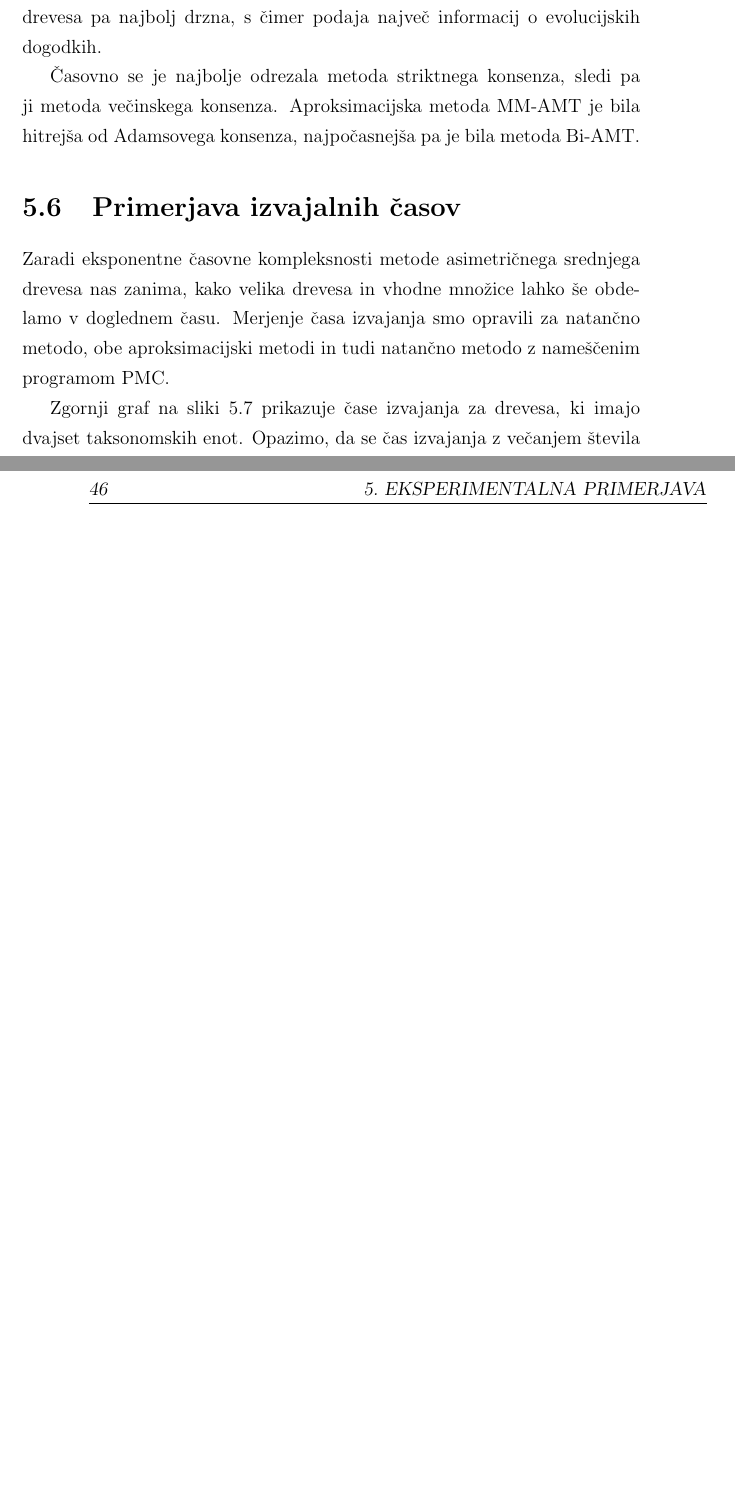
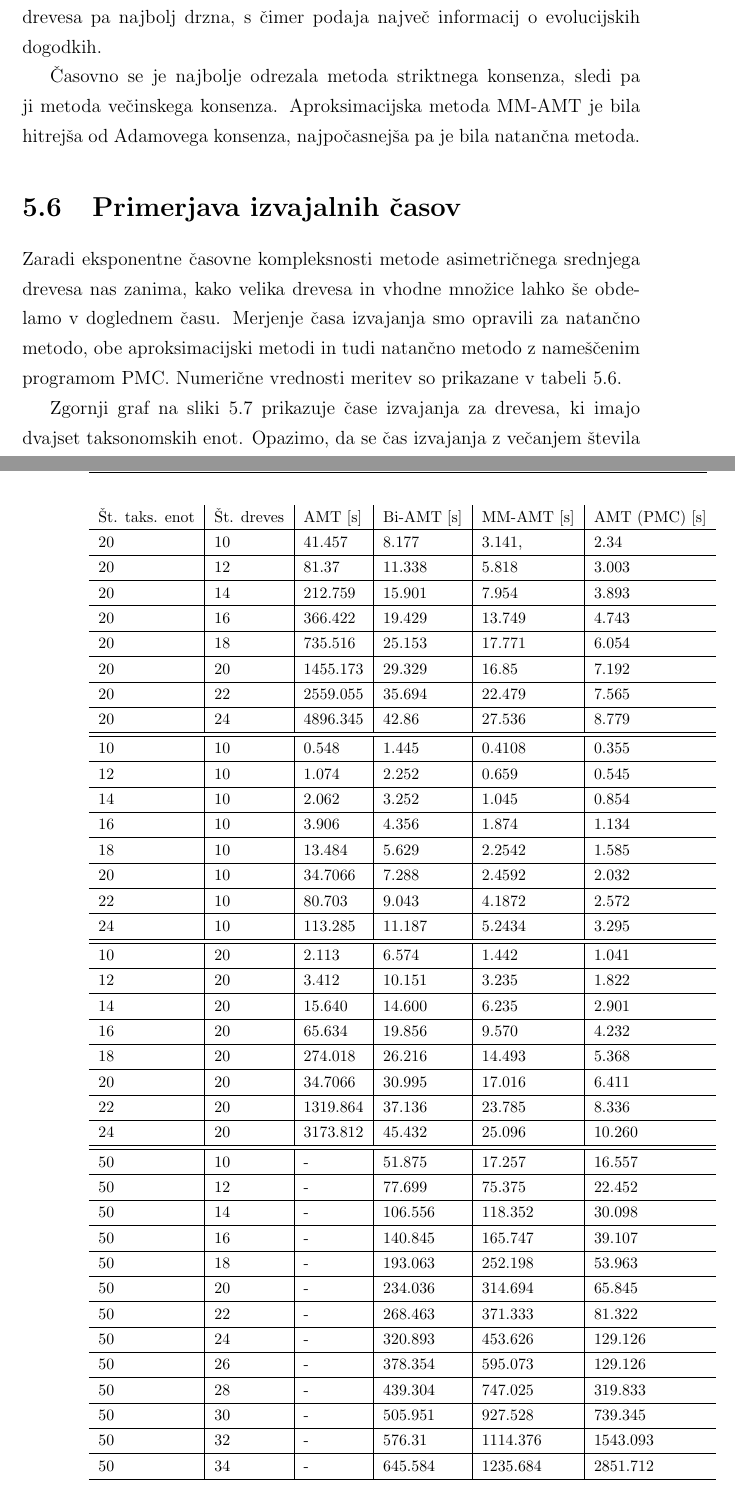
Before and after one commit to usoban/amt-consensus, a LaTeX thesis (diploma.tex): two parts of pages 63 and 66 of 85, joined at a grey line, cut so that both start at the same text, the shorter picture padded with empty space. Compiled offline with pdfLaTeX.

Commit message:
Casi izvajanja.

```diff
--- a/diploma.tex
+++ b/diploma.tex
@@ -1582,14 +1582,15 @@ metoda asimetričnega srednjega drevesa pa najbolj drzna, s čimer podaja najve
 o evolucijskih dogodkih.
 
 Časovno se je najbolje odrezala metoda striktnega konsenza, sledi pa ji metoda večinskega
-konsenza. Aproksimacijska metoda MM-AMT je bila hitrejša od Adamsovega konsenza,
-najpočasnejša pa je bila metoda Bi-AMT.
+konsenza. Aproksimacijska metoda MM-AMT je bila hitrejša od Adamovega konsenza,
+najpočasnejša pa je bila natančna metoda.
 
 \section{Primerjava izvajalnih časov}
 Zaradi eksponentne časovne kompleksnosti metode asimetričnega srednjega drevesa nas
 zanima, kako velika drevesa in vhodne množice lahko še obdelamo v doglednem času.
 Merjenje časa izvajanja smo opravili za natančno metodo, obe aproksimacijski metodi
 in tudi natančno metodo z nameščenim programom PMC.
+Numerične vrednosti meritev so prikazane v tabeli~\ref{table-eval-timing}.
 
 Zgornji graf na sliki~\ref{img-eval-timing-trees} prikazuje čase izvajanja za
 drevesa, ki imajo dvajset taksonomskih enot. Opazimo, da se čas izvajanja z
@@ -1659,6 +1660,69 @@ lahko, da je uporaba natančne metode izračuna trenutno smotrna za srednje veli
 vhodne podatke s 150 taksonomskimi enotami in do 50 drevesi, dejanske številke pa so odvisne od
 lastnosti vhodnih dreves. V primeru težav lahko posežemo po aproksimacijskih metodah,
 kjer na težave s časom izvajanja nebi smeli naleteti.
+
+\begin{table}[h!]
+	\begin{center}
+	{\footnotesize
+	\begin{tabular}{ l| l | l | l | l | l }
+
+	Št. taks. enot & Št. dreves & AMT [s]     & Bi-AMT [s] & MM-AMT [s]   & AMT (PMC) [s]  \\ \hline
+	20             & 10         & 41.457      & 8.177      & 3.141,    & 2.34       \\ \hline
+	%20             & 11         & 51.811      & 10.009    & 4.696     & 2.902      \\ \hline
+	20             & 12         & 81.37       & 11.338    & 5.818     & 3.003      \\ \hline
+	%20             & 13         & 137.08      & 13.175    & 5.399     & 3.362      \\ \hline
+	20             & 14         & 212.759     & 15.901    & 7.954     & 3.893      \\ \hline
+	%20             & 15         & 311.716     & 17.866    & 10.113    & 4.736      \\ \hline
+	20             & 16         & 366.422     & 19.429    & 13.749    & 4.743      \\ \hline
+	%20             & 17         & 602.671     & 21.855    & 15.613    & 5.191      \\ \hline
+	20             & 18         & 735.516     & 25.153    & 17.771    & 6.054      \\ \hline
+	%20             & 19         & 2132.701    & 28.104    & 15.766    & 6.264      \\ \hline
+	20             & 20         & 1455.173    & 29.329    & 16.85     & 7.192      \\ \hline
+	%20             & 21         & 3362.974    & 32.084    & 18.272    & 7.058      \\ \hline
+	20             & 22         & 2559.055    & 35.694    & 22.479    & 7.565      \\ \hline
+	%20             & 23         & 5045.935    & 39.493    & 22.666    & 8.015      \\ \hline
+	20             & 24         & 4896.345    & 42.86     & 27.536    & 8.779      \\ \hline
+	%20             & 25         & 7293.029    & 46.281    & 28.537    & 9.379      \\ \hline
+	\hline
+	10             & 10         & 0.548       & 1.445     & 0.4108    & 0.355        \\ \hline
+	12             & 10         & 1.074       & 2.252     & 0.659     & 0.545        \\ \hline
+	14             & 10         &	2.062       & 3.252     & 1.045     & 0.854        \\ \hline
+	16             & 10         & 3.906       & 4.356     & 1.874     & 1.134        \\ \hline
+	18             & 10         & 13.484      & 5.629     & 2.2542    & 1.585        \\ \hline
+	20             & 10         & 34.7066     & 7.288     & 2.4592    & 2.032        \\ \hline
+	22             & 10         & 80.703      & 9.043     & 4.1872    & 2.572        \\ \hline
+	24             & 10         & 113.285     & 11.187    & 5.2434    & 3.295        \\ \hline
+	\hline
+	10             & 20         & 2.113       & 6.574     & 1.442     & 1.041        \\ \hline
+	12             & 20         & 3.412       & 10.151    & 3.235     & 1.822        \\ \hline
+	14             & 20         &	15.640      & 14.600     & 6.235     & 2.901        \\ \hline
+	16             & 20         & 65.634      & 19.856    & 9.570     & 4.232        \\ \hline
+	18             & 20         & 274.018     & 26.216    & 14.493    & 5.368        \\ \hline
+	20             & 20         & 34.7066     & 30.995    & 17.016    & 6.411        \\ \hline
+	22             & 20         & 1319.864    & 37.136    & 23.785    & 8.336        \\ \hline
+	24             & 20         & 3173.812    & 45.432    & 25.096    & 10.260       \\ \hline
+	\hline
+	50             & 10         & -           & 51.875    & 17.257    & 16.557      \\ \hline
+	50             & 12         & -           & 77.699    & 75.375    & 22.452      \\ \hline
+	50             & 14         & -           & 106.556   & 118.352   & 30.098      \\ \hline
+	50             & 16         & -           & 140.845   & 165.747   & 39.107      \\ \hline
+	50             & 18         & -           & 193.063   & 252.198   & 53.963      \\ \hline
+	50             & 20         & -           & 234.036   & 314.694   & 65.845      \\ \hline
+	50             & 22         & -           & 268.463   & 371.333   & 81.322      \\ \hline
+	50             & 24         & -           & 320.893   & 453.626   & 129.126     \\ \hline
+	50             & 26         & -           & 378.354   & 595.073   & 129.126     \\ \hline
+	50             & 28         & -           & 439.304   & 747.025   & 319.833     \\ \hline
+	50             & 30         & -           & 505.951   & 927.528   & 739.345     \\ \hline
+	50             & 32         & -           & 576.31    & 1114.376  & 1543.093    \\ \hline
+	50             & 34         & -           & 645.584   & 1235.684  & 2851.712    \\ \hline
+	\end{tabular}
+	\label{table-eval-timing}
+	\caption{
+	 Časi izvajanja vseh treh metod in natančne metode s pomočjo programa PMC.
+	 }
+	}
+	\end{center}
+\end{table}
 
 \chapter{Zaključek}
 Najpomembnejši rezultat dela je zagotovo prva znana implementacija konsenzne metode
```
Also changed, not shown: diploma.pdf, diploma.tex (4 more changed lines).
